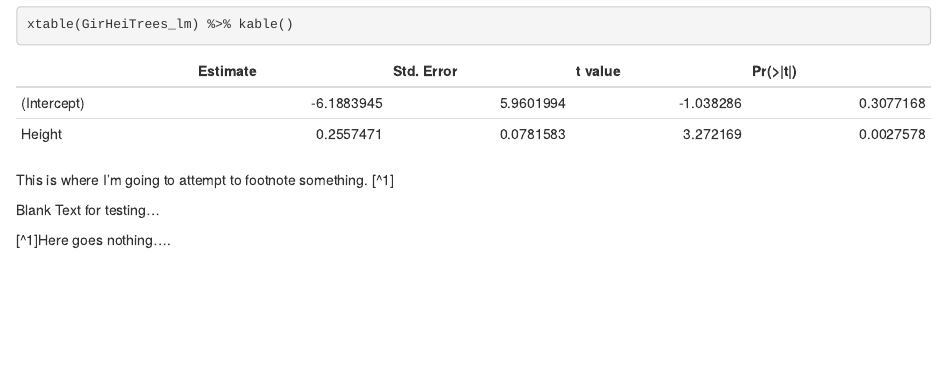
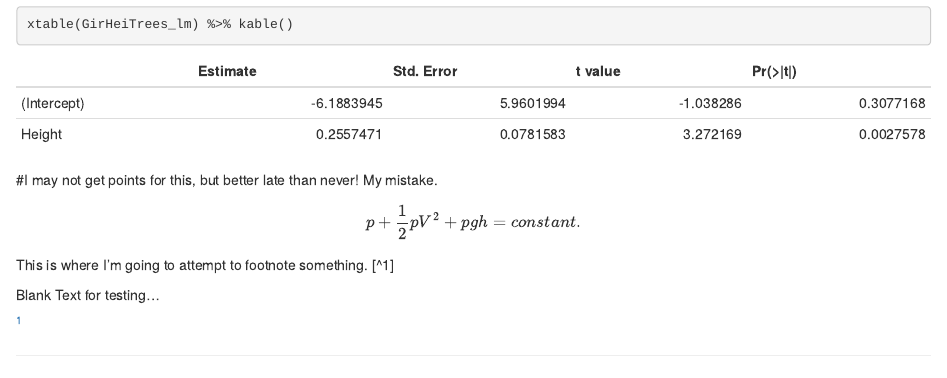
Before and after one commit to gabd-students-archive/chronister_andrew, an R Markdown document (hw03/Chronister_hw03.Rmd): the page in a window 1100 px wide, from 7250 px down. Rendered offline with R 4.5, knitr and Pandoc, with nearby package versions.

Commit message:
I didn't see the last question. Don't know how I missed it.

````diff
--- a/hw03/Chronister_hw03.Rmd
+++ b/hw03/Chronister_hw03.Rmd
@@ -114,6 +114,8 @@ summary(GirHeiTrees_lm)
 ```{r}
 xtable(GirHeiTrees_lm) %>% kable()
 ```
+#I may not get points for this, but better late than never!  My mistake.
+$$p + \frac{1}{2}pV^2 + pgh = constant.$$
 
 This is where I'm going to attempt to footnote something.  [^1]
 
@@ -127,4 +129,4 @@ testing...
 
 
 
-[^1]Here goes nothing....
+^[Here goes nothing....footnote second try]
````
